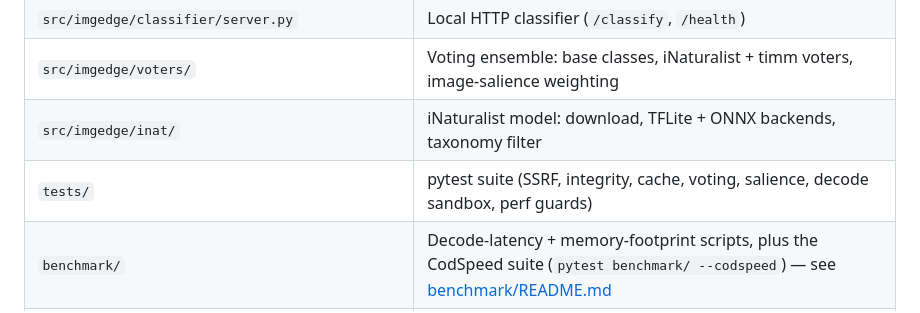
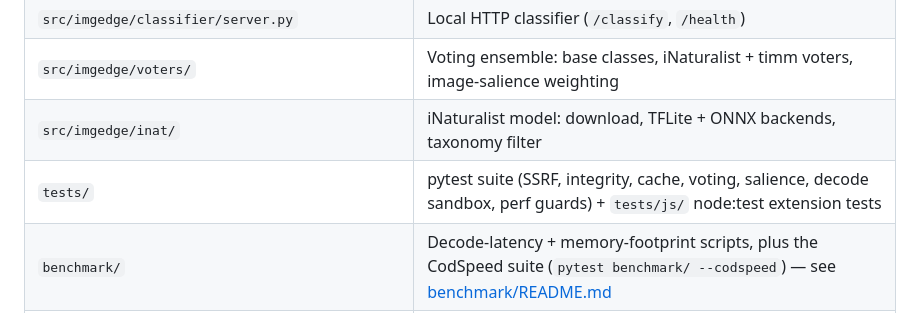
Before and after one commit to mcb0035/imgedge, a Markdown page: README.md, the part around the change. Drawn GitHub-style.

```diff
--- a/README.md
+++ b/README.md
@@ -57,7 +57,7 @@ flowchart LR
 | `src/imgedge/classifier/server.py` | Local HTTP classifier (`/classify`, `/health`) |
 | `src/imgedge/voters/` | Voting ensemble: base classes, iNaturalist + timm voters, image-salience weighting |
 | `src/imgedge/inat/` | iNaturalist model: download, TFLite + ONNX backends, taxonomy filter |
-| `tests/` | pytest suite (SSRF, integrity, cache, voting, salience, decode sandbox, perf guards) |
+| `tests/` | pytest suite (SSRF, integrity, cache, voting, salience, decode sandbox, perf guards) + `tests/js/` node:test extension tests |
 | `benchmark/` | Decode-latency + memory-footprint scripts, plus the CodSpeed suite (`pytest benchmark/ --codspeed`) — see [benchmark/README.md](benchmark/README.md) |
 | `training/` | **Optional / not used by default** — a from-scratch MobileNetV3 fine-tune pipeline |
 | `package.ps1` | Build a store-ready ZIP (and optional `.crx`) of the extension |
```
Also changed, not shown: CONTRIBUTING.md (+8 -0 lines), docs/development.md (+4 -0 lines).
